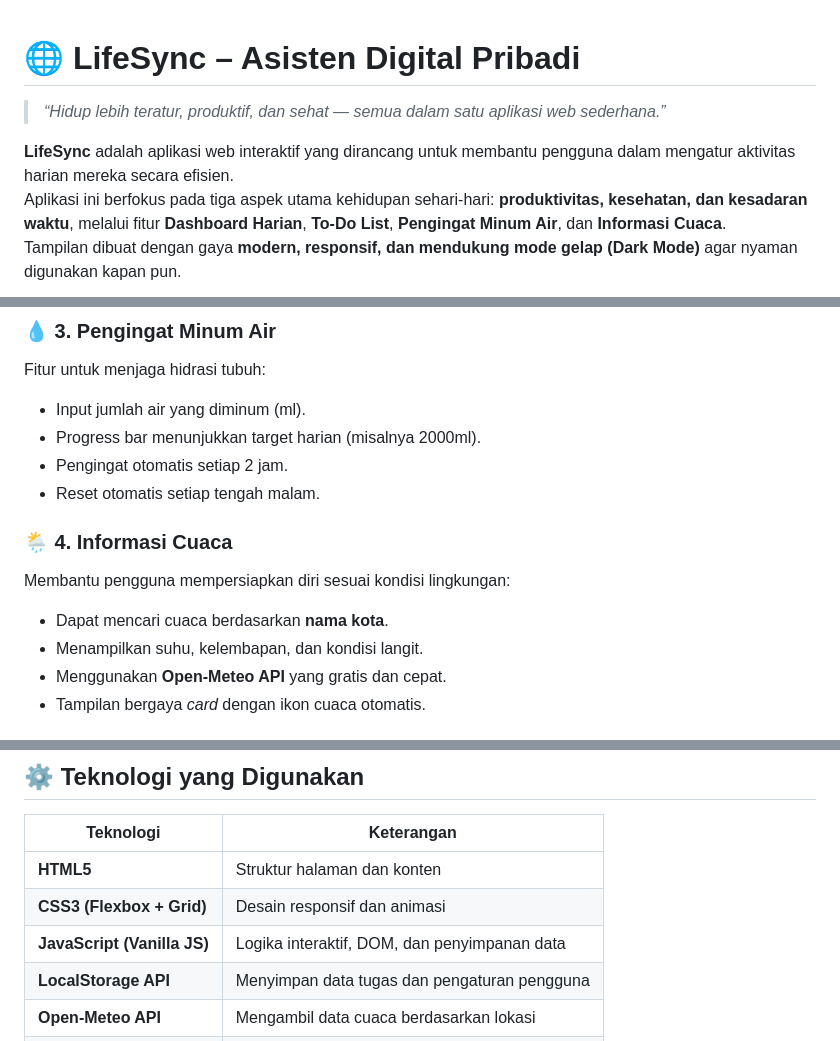
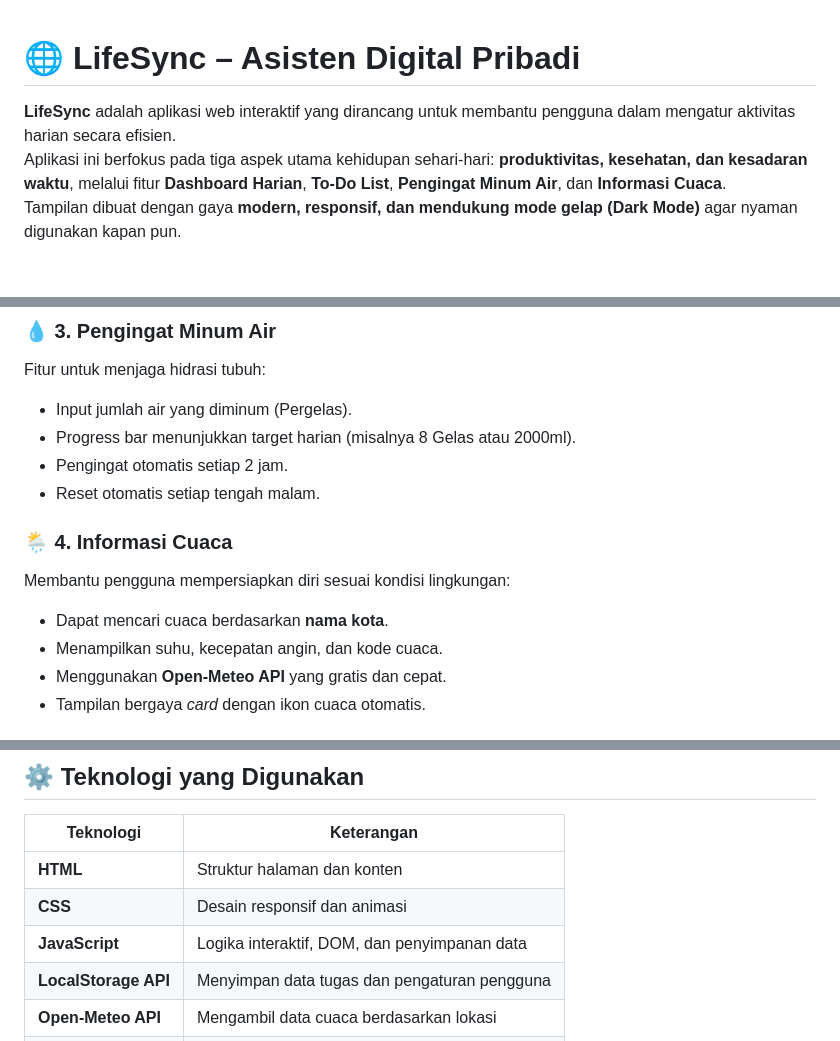
Before and after one commit to CHAIDARURROHMAN/Project-TIK, a Markdown page: README_LifeSync.md, 3 parts joined by grey strips. Rendered like a GitHub page; blank space fills up the shorter version.

```diff
--- a/README_LifeSync.md
+++ b/README_LifeSync.md
@@ -1,9 +1,8 @@
 
 # 🌐 LifeSync – Asisten Digital Pribadi
 
-> *“Hidup lebih teratur, produktif, dan sehat — semua dalam satu aplikasi web sederhana.”*
 
-**LifeSync** adalah aplikasi web interaktif yang dirancang untuk membantu pengguna dalam mengatur aktivitas harian mereka secara efisien.
+**LifeSync** adalah aplikasi web interaktif yang dirancang untuk membantu pengguna dalam mengatur aktivitas harian secara efisien.
 Aplikasi ini berfokus pada tiga aspek utama kehidupan sehari-hari: **produktivitas, kesehatan, dan kesadaran waktu**, melalui fitur **Dashboard Harian**, **To-Do List**, **Pengingat Minum Air**, dan **Informasi Cuaca**.
 Tampilan dibuat dengan gaya **modern, responsif, dan mendukung mode gelap (Dark Mode)** agar nyaman digunakan kapan pun.
 
@@ -50,15 +49,15 @@ Kelola kegiatan harian dengan mudah:
 
 ### 💧 3. Pengingat Minum Air
 Fitur untuk menjaga hidrasi tubuh:
-- Input jumlah air yang diminum (ml).
-- Progress bar menunjukkan target harian (misalnya 2000ml).
+- Input jumlah air yang diminum (Pergelas).
+- Progress bar menunjukkan target harian (misalnya 8 Gelas atau 2000ml).
 - Pengingat otomatis setiap 2 jam.
 - Reset otomatis setiap tengah malam.
 
 ### 🌦️ 4. Informasi Cuaca
 Membantu pengguna mempersiapkan diri sesuai kondisi lingkungan:
 - Dapat mencari cuaca berdasarkan **nama kota**.
-- Menampilkan suhu, kelembapan, dan kondisi langit.
+- Menampilkan suhu, kecepatan angin, dan kode cuaca.
 - Menggunakan **Open-Meteo API** yang gratis dan cepat.
 - Tampilan bergaya *card* dengan ikon cuaca otomatis.
 
@@ -121,9 +115,9 @@ Kunjungi:
 
 | Teknologi | Keterangan |
 |------------|------------|
-| **HTML5** | Struktur halaman dan konten |
-| **CSS3 (Flexbox + Grid)** | Desain responsif dan animasi |
-| **JavaScript (Vanilla JS)** | Logika interaktif, DOM, dan penyimpanan data |
+| **HTML** | Struktur halaman dan konten |
+| **CSS** | Desain responsif dan animasi |
+| **JavaScript** | Logika interaktif, DOM, dan penyimpanan data |
 | **LocalStorage API** | Menyimpan data tugas dan pengaturan pengguna |
 | **Open-Meteo API** | Mengambil data cuaca berdasarkan lokasi |
 | **Font Awesome 6** | Ikon navigasi dan simbol UI |
```
Also changed, not shown: other parts of README_LifeSync.md (+16 -73 lines).
